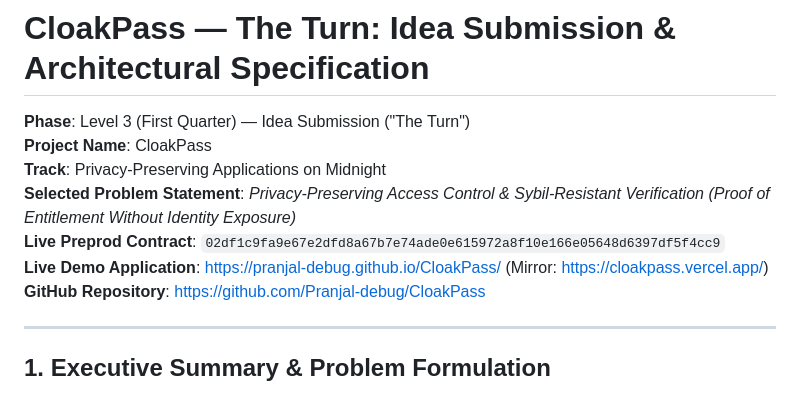
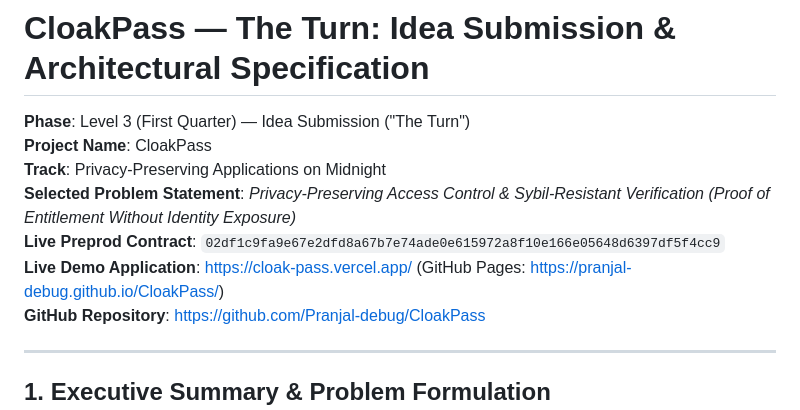
Before and after one commit to Pranjal-debug/CloakPass, a Markdown page: SUBMISSION_THE_TURN.md, the part around the change. GitHub-like rendering.

```diff
--- a/SUBMISSION_THE_TURN.md
+++ b/SUBMISSION_THE_TURN.md
@@ -5,7 +5,7 @@
 **Track**: Privacy-Preserving Applications on Midnight
 **Selected Problem Statement**: *Privacy-Preserving Access Control & Sybil-Resistant Verification (Proof of Entitlement Without Identity Exposure)*
 **Live Preprod Contract**: `02df1c9fa9e67e2dfd8a67b7e74ade0e615972a8f10e166e05648d6397df5f4cc9`
-**Live Demo Application**: [https://pranjal-debug.github.io/CloakPass/](https://pranjal-debug.github.io/CloakPass/) (Mirror: [https://cloakpass.vercel.app/](https://cloakpass.vercel.app/))
+**Live Demo Application**: [https://cloak-pass.vercel.app/](https://cloak-pass.vercel.app/) (GitHub Pages: [https://pranjal-debug.github.io/CloakPass/](https://pranjal-debug.github.io/CloakPass/))
 **GitHub Repository**: [https://github.com/Pranjal-debug/CloakPass](https://github.com/Pranjal-debug/CloakPass)
 
 ---
```
Also changed, not shown: README.md (+2 -2 lines), audit.md (+1 -1 lines).
